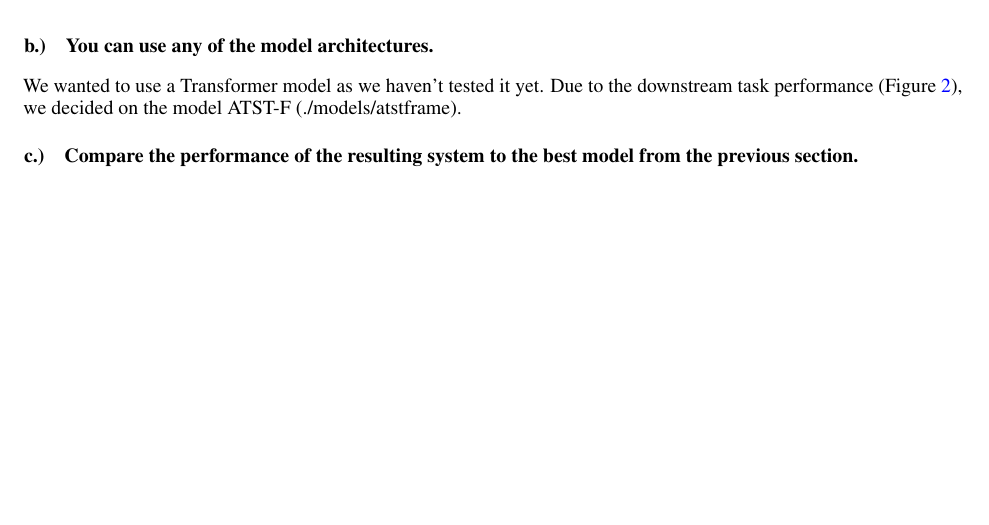
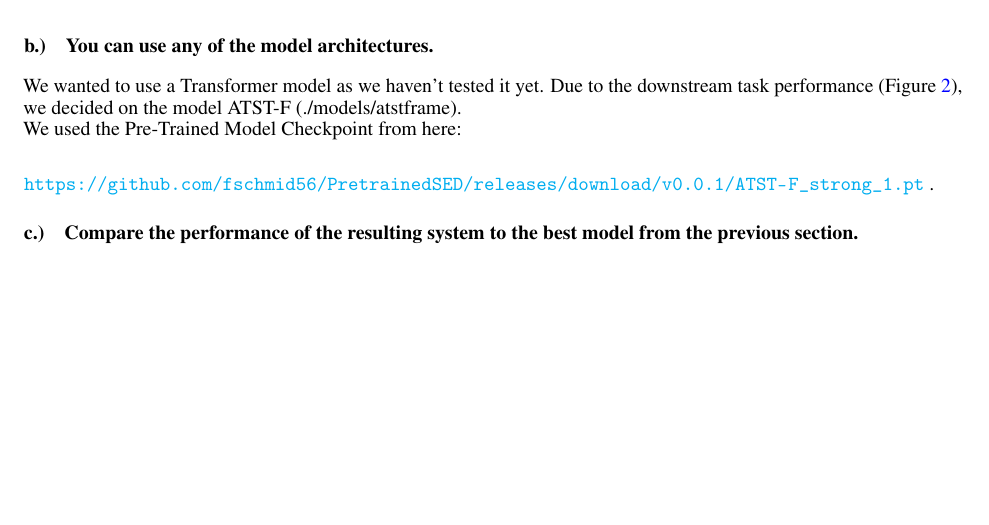
Before and after one commit to TJonasT/Project-MLCP-JKU-2025S, a LaTeX document (4_challenge/report/MLPC2025_team-observe_task-04-challenge_report.tex, which reads 4_challenge/report/5-bonus.tex): part of page 7 of 7, cut so that both start at the same text. Compiled offline with pdfLaTeX.

Commit message:
task-4-report-update-22
Update with minor changes

```diff
--- a/4_challenge/report/5-bonus.tex
+++ b/4_challenge/report/5-bonus.tex
@@ -27,6 +27,12 @@ Compare the performance of the resulting system to the best model from the previ
 \label{sec:Bonus:b}
 
 We wanted to use a Transformer model as we haven't tested it yet. Due to the downstream task performance (Figure~\ref{fig:Downstream Task Performances}), we decided on the model ATST-F (./models/atstframe).
+\newline
+We used the Pre-Trained Model Checkpoint from here:
+\newline
+
+\url{https://github.com/fschmid56/PretrainedSED/releases/download/v0.0.1/ATST-F_strong_1.pt} .
+
 
 
 \subsection{Compare the performance of the resulting system to the best model from the previous section.}
```
Also changed, not shown: 4_challenge/report/MLPC2025_team-observe_task-04-challenge_report.pdf.
